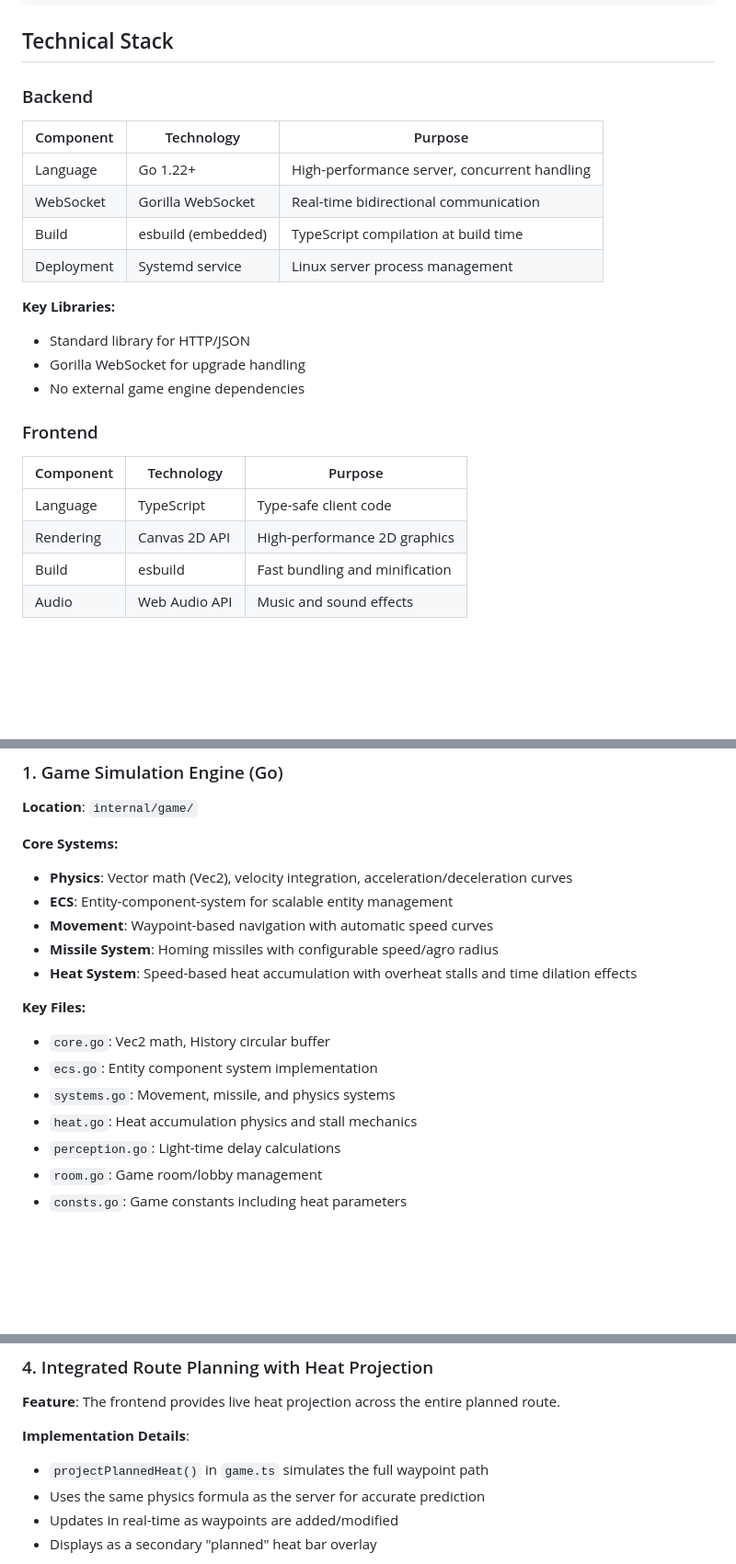
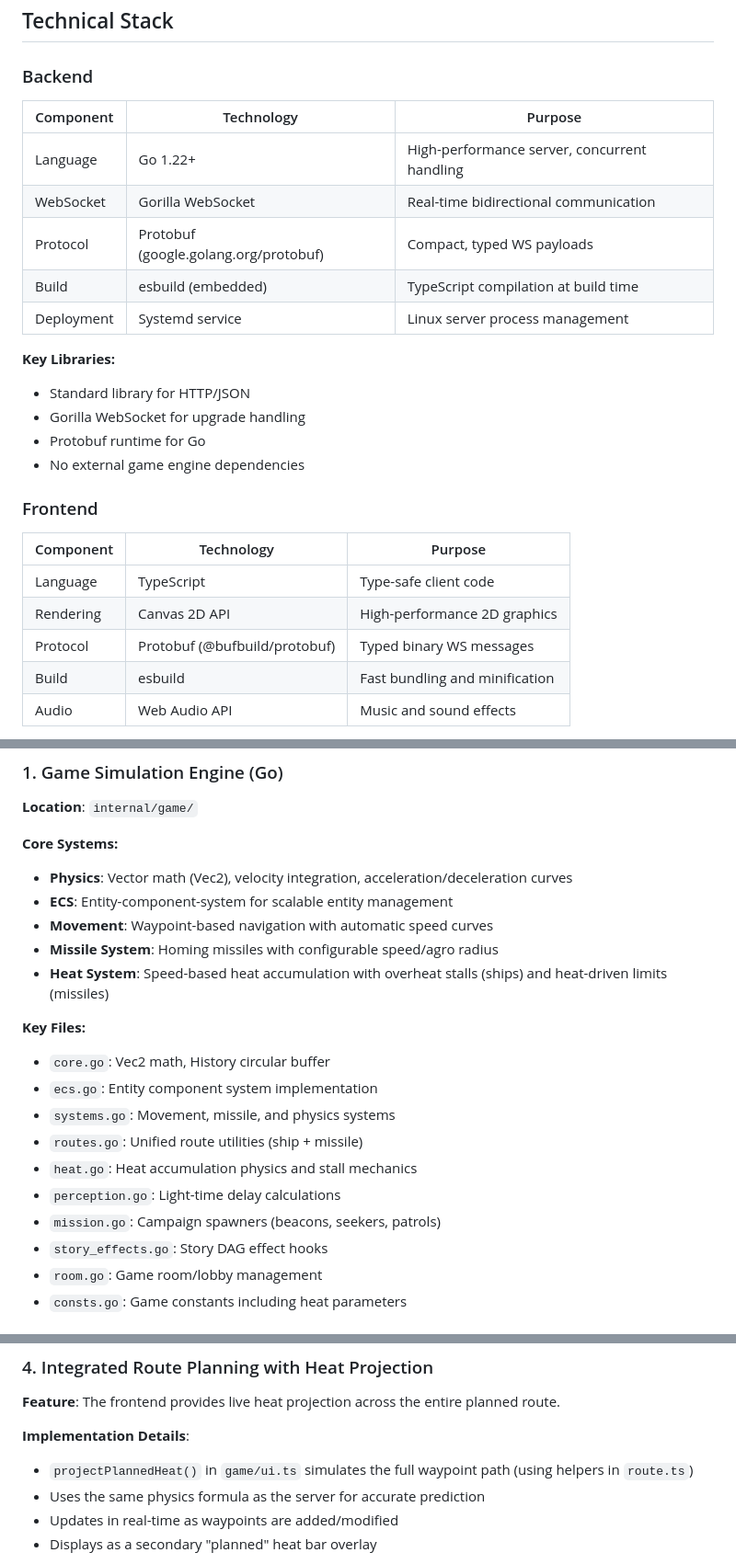
Before and after one commit to n0remac/Light-Speed-Duel, a Markdown page: PROJECT.md, 3 parts joined by grey strips. Shown at 92% size. Drawn GitHub-style; blank space fills up the shorter version.

```diff
--- a/PROJECT.md
+++ b/PROJECT.md
@@ -111,12 +127,14 @@ bus.on("ship:waypointAdded", updateWaypointUI);
 |-----------|------------|---------|
 | Language | Go 1.22+ | High-performance server, concurrent handling |
 | WebSocket | Gorilla WebSocket | Real-time bidirectional communication |
+| Protocol | Protobuf (google.golang.org/protobuf) | Compact, typed WS payloads |
 | Build | esbuild (embedded) | TypeScript compilation at build time |
 | Deployment | Systemd service | Linux server process management |
 
 **Key Libraries:**
 - Standard library for HTTP/JSON
 - Gorilla WebSocket for upgrade handling
+- Protobuf runtime for Go
 - No external game engine dependencies
 
 ### Frontend
@@ -125,6 +143,7 @@ bus.on("ship:waypointAdded", updateWaypointUI);
 |-----------|------------|---------|
 | Language | TypeScript | Type-safe client code |
 | Rendering | Canvas 2D API | High-performance 2D graphics |
+| Protocol | Protobuf (@bufbuild/protobuf) | Typed binary WS messages |
 | Build | esbuild | Fast bundling and minification |
 | Audio | Web Audio API | Music and sound effects |
 
@@ -157,14 +176,17 @@ The build process is integrated into Go tooling, making deployment a single stat
 - **ECS**: Entity-component-system for scalable entity management
 - **Movement**: Waypoint-based navigation with automatic speed curves
 - **Missile System**: Homing missiles with configurable speed/agro radius
-- **Heat System**: Speed-based heat accumulation with overheat stalls and time dilation effects
+- **Heat System**: Speed-based heat accumulation with overheat stalls (ships) and heat-driven limits (missiles)
 
 **Key Files:**
 - `core.go`: Vec2 math, History circular buffer
 - `ecs.go`: Entity component system implementation
 - `systems.go`: Movement, missile, and physics systems
+- `routes.go`: Unified route utilities (ship + missile)
 - `heat.go`: Heat accumulation physics and stall mechanics
 - `perception.go`: Light-time delay calculations
+- `mission.go`: Campaign spawners (beacons, seekers, patrols)
+- `story_effects.go`: Story DAG effect hooks
 - `room.go`: Game room/lobby management
 - `consts.go`: Game constants including heat parameters
 
@@ -381,7 +428,7 @@ This system creates a resource management layer on top of the movement system, f
 **Feature**: The frontend provides live heat projection across the entire planned route.
 
 **Implementation Details**:
-- `projectPlannedHeat()` in `game.ts` simulates the full waypoint path
+- `projectPlannedHeat()` in `game/ui.ts` simulates the full waypoint path (using helpers in `route.ts`)
 - Uses the same physics formula as the server for accurate prediction
 - Updates in real-time as waypoints are added/modified
 - Displays as a secondary "planned" heat bar overlay
```
Also changed, not shown: other parts of PROJECT.md (+66 -25 lines).
